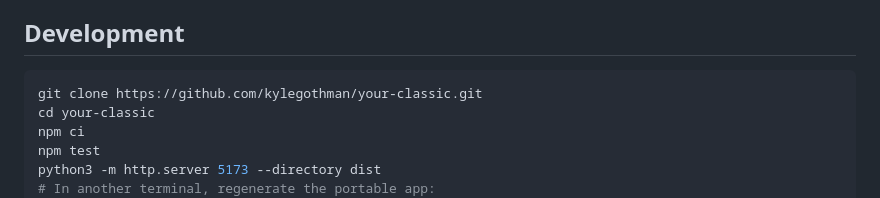
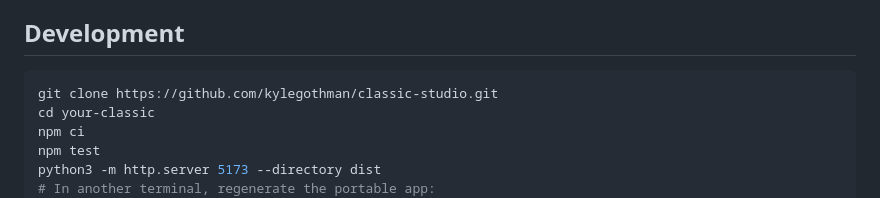
Before and after one commit to kylegothman/classic-studio, a Markdown page: README.md, the part around the change. Drawn GitHub-style.

Commit message:
Point docs at renamed classic-studio repo

````diff
--- a/README.md
+++ b/README.md
@@ -28,7 +28,7 @@ Run `python3 build-single.py` to regenerate `outputs/classic-studio.html` after
 ## Development
 
 ```sh
-git clone https://github.com/kylegothman/your-classic.git
+git clone https://github.com/kylegothman/classic-studio.git
 cd your-classic
 npm ci
 npm test
````
Also changed, not shown: docs/prompts/04-shell-rebuild.md (+1 -1 lines).
